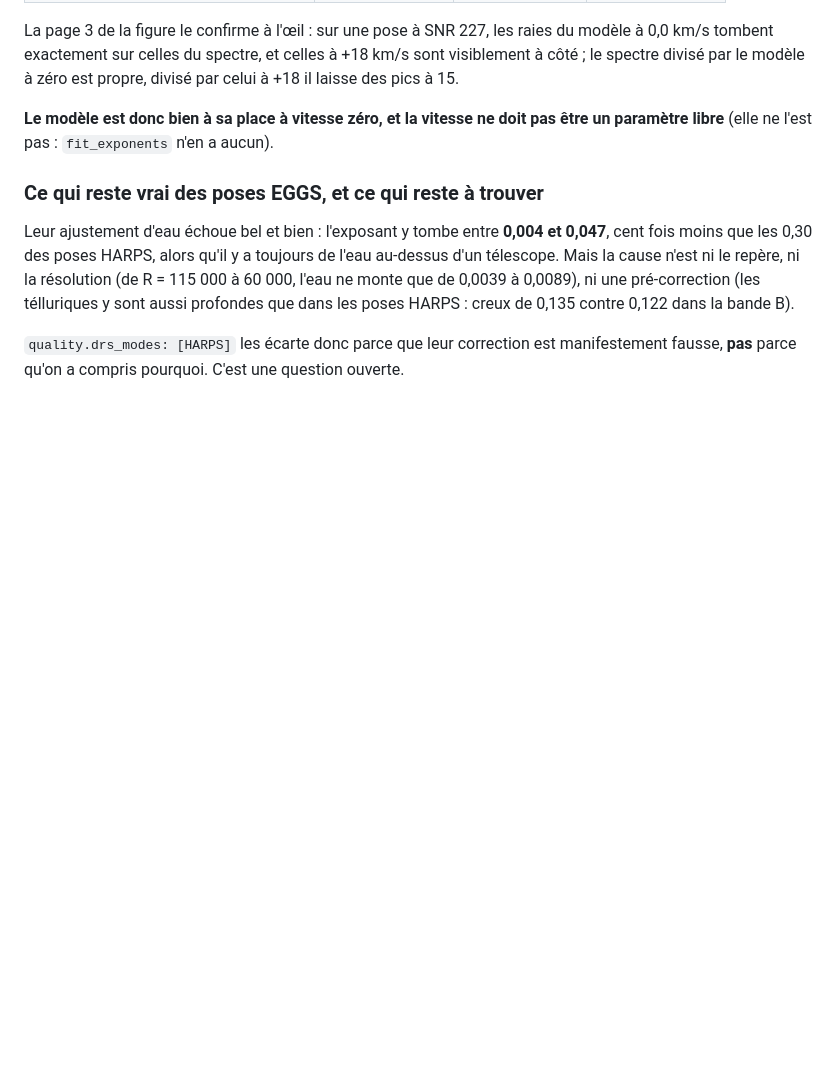
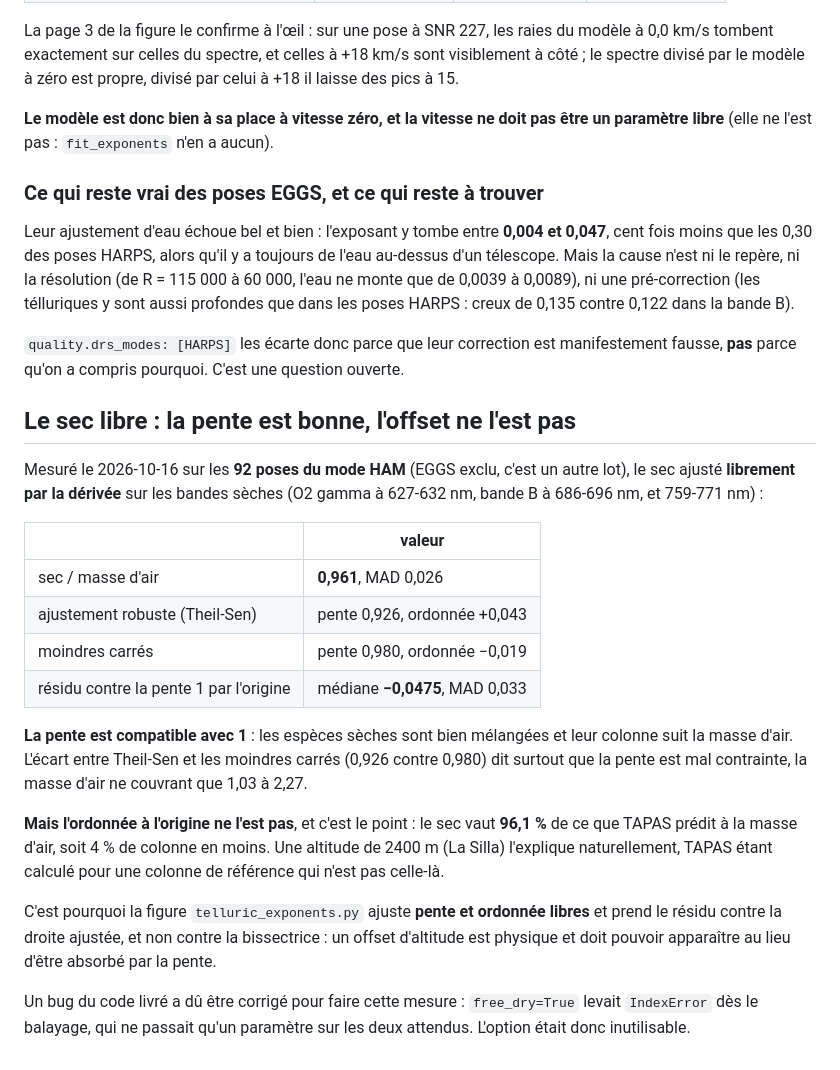
Before and after one commit to eartigau/pca2d_preclean, a Markdown page: docs/telluric_derivative_test.md, the part around the change. GitHub-like rendering; blank space fills up the shorter version.

Commit message:
le sec libre: la pente vaut 1, l'offset non (altitude)
Mesure sur les 92 poses du mode HAM, le sec ajuste librement par la derivee
sur les bandes seches: sec/masse d'air = 0.961 avec un MAD de 0.026, donc
4% de colonne en moins que TAPAS predit. Une altitude de 2400 m l'explique.

La pente est compatible avec 1 (0.926 en Theil-Sen, 0.980 en moindres
carres; l'ecart dit surtout qu'elle est mal contrainte, la masse d'air ne
couvrant que 1.03 a 2.27). C'est l'ORDONNEE qui porte l'information.

D'ou la figure qui ajuste pente ET ordonnee libres, plutot que de tester la
bissectrice: un offset d'altitude est physique.

Corrige au passage un bug qui rendait free_dry=True inutilisable: le
balayage ne passait qu'un parametre sur deux et levait IndexError.

Co-Authored-By: Claude Opus 5 (1M context) <noreply@anthropic.com>

```diff
--- a/docs/telluric_derivative_test.md
+++ b/docs/telluric_derivative_test.md
@@ -279,3 +279,35 @@ HARPS : creux de 0,135 contre 0,122 dans la bande B).
 `quality.drs_modes: [HARPS]` les écarte donc parce que leur correction est
 manifestement fausse, **pas** parce qu'on a compris pourquoi. C'est une
 question ouverte.
+
+## Le sec libre : la pente est bonne, l'offset ne l'est pas
+
+Mesuré le 2026-10-16 sur les **92 poses du mode HAM** (EGGS exclu, c'est un
+autre lot), le sec ajusté **librement par la dérivée** sur les bandes sèches
+(O2 gamma à 627-632 nm, bande B à 686-696 nm, et 759-771 nm) :
+
+| | valeur |
+|---|---|
+| sec / masse d'air | **0,961**, MAD 0,026 |
+| ajustement robuste (Theil-Sen) | pente 0,926, ordonnée +0,043 |
+| moindres carrés | pente 0,980, ordonnée −0,019 |
+| résidu contre la pente 1 par l'origine | médiane **−0,0475**, MAD 0,033 |
+
+**La pente est compatible avec 1** : les espèces sèches sont bien mélangées et
+leur colonne suit la masse d'air. L'écart entre Theil-Sen et les moindres
+carrés (0,926 contre 0,980) dit surtout que la pente est mal contrainte, la
+masse d'air ne couvrant que 1,03 à 2,27.
+
+**Mais l'ordonnée à l'origine ne l'est pas**, et c'est le point : le sec vaut
+**96,1 %** de ce que TAPAS prédit à la masse d'air, soit 4 % de colonne en
+moins. Une altitude de 2400 m (La Silla) l'explique naturellement, TAPAS étant
+calculé pour une colonne de référence qui n'est pas celle-là.
+
+C'est pourquoi la figure `telluric_exponents.py` ajuste **pente et ordonnée
+libres** et prend le résidu contre la droite ajustée, et non contre la
+bissectrice : un offset d'altitude est physique et doit pouvoir apparaître au
+lieu d'être absorbé par la pente.
+
+Un bug du code livré a dû être corrigé pour faire cette mesure : `free_dry=True`
+levait `IndexError` dès le balayage, qui ne passait qu'un paramètre sur les deux
+attendus. L'option était donc inutilisable.
```
